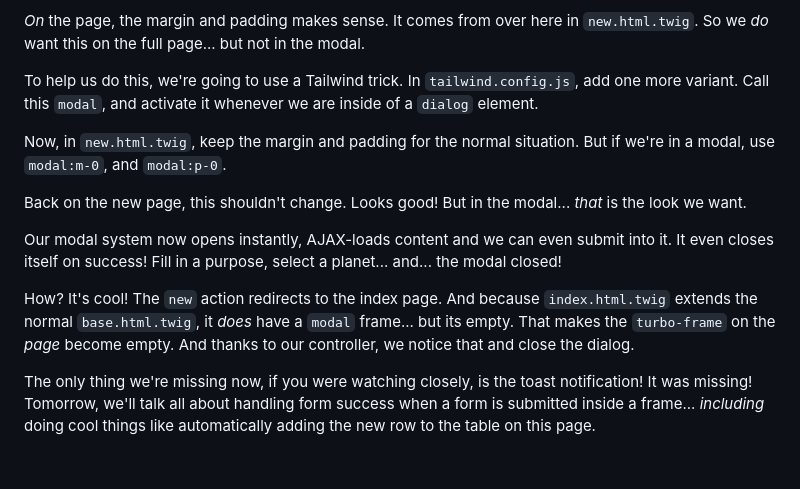
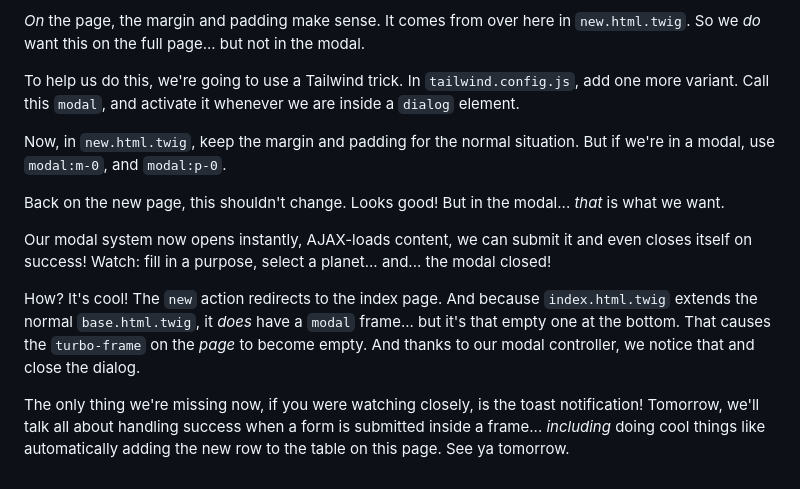
Before and after one commit to SymfonyCasts/30-days-last, a Markdown page: sfcasts/modal-loading.md, the part around one of its changes. GitHub-like rendering.

```diff
--- a/sfcasts/modal-loading.md
+++ b/sfcasts/modal-loading.md
@@ -103,28 +100,29 @@ up because the content from the `new` page an element with `m-4` and `p-4`. So
 the modal has some padding... and then extra padding comes from that page.
 
-*On* the page, the margin and padding makes sense. It comes from over here in
+*On* the page, the margin and padding make sense. It comes from over here in
 `new.html.twig`. So we *do* want this on the full page... but not in the modal.
 
 To help us do this, we're going to use a Tailwind trick. In `tailwind.config.js`,
-add one more variant. Call this `modal`, and activate it whenever we are inside of
+add one more variant. Call this `modal`, and activate it whenever we are inside
 a `dialog` element.
 
 Now, in `new.html.twig`, keep the margin and padding for the normal situation.
 But if we're in a modal, use `modal:m-0`, and `modal:p-0`.
 
 Back on the new page, this shouldn't change. Looks good! But in the modal...
-*that* is the look we want.
+*that* is what we want.
 
-Our modal system now opens instantly, AJAX-loads content and we can even submit
-into it. It even closes itself on success! Fill in a purpose, select a planet...
+Our modal system now opens instantly, AJAX-loads content, we can submit
+it and even closes itself on success! Watch: fill in a purpose, select a planet...
 and... the modal closed!
 
 How? It's cool! The `new` action redirects to the index page. And because
 `index.html.twig` extends the normal `base.html.twig`, it *does* have a
-`modal` frame... but its empty. That makes the `turbo-frame` on the *page* become
-empty. And thanks to our controller, we notice that and close the dialog.
+`modal` frame... but it's that empty one at the bottom. That causes the
+`turbo-frame` on the *page* to become empty. And thanks to our modal controller,
+we notice that and close the dialog.
 
 The only thing we're missing now, if you were watching closely, is the toast
-notification! It was missing! Tomorrow, we'll talk all about handling form success
-when a form is submitted inside a frame... *including* doing cool things like
-automatically adding the new row to the table on this page.
+notification! Tomorrow, we'll talk all about handling success when a form is
+submitted inside a frame... *including* doing cool things like
+automatically adding the new row to the table on this page. See ya tomorrow.
```
Also changed, not shown: other parts of sfcasts/modal-loading.md (+36 -39 lines), sfcasts/modal.md (+40 -39 lines).
